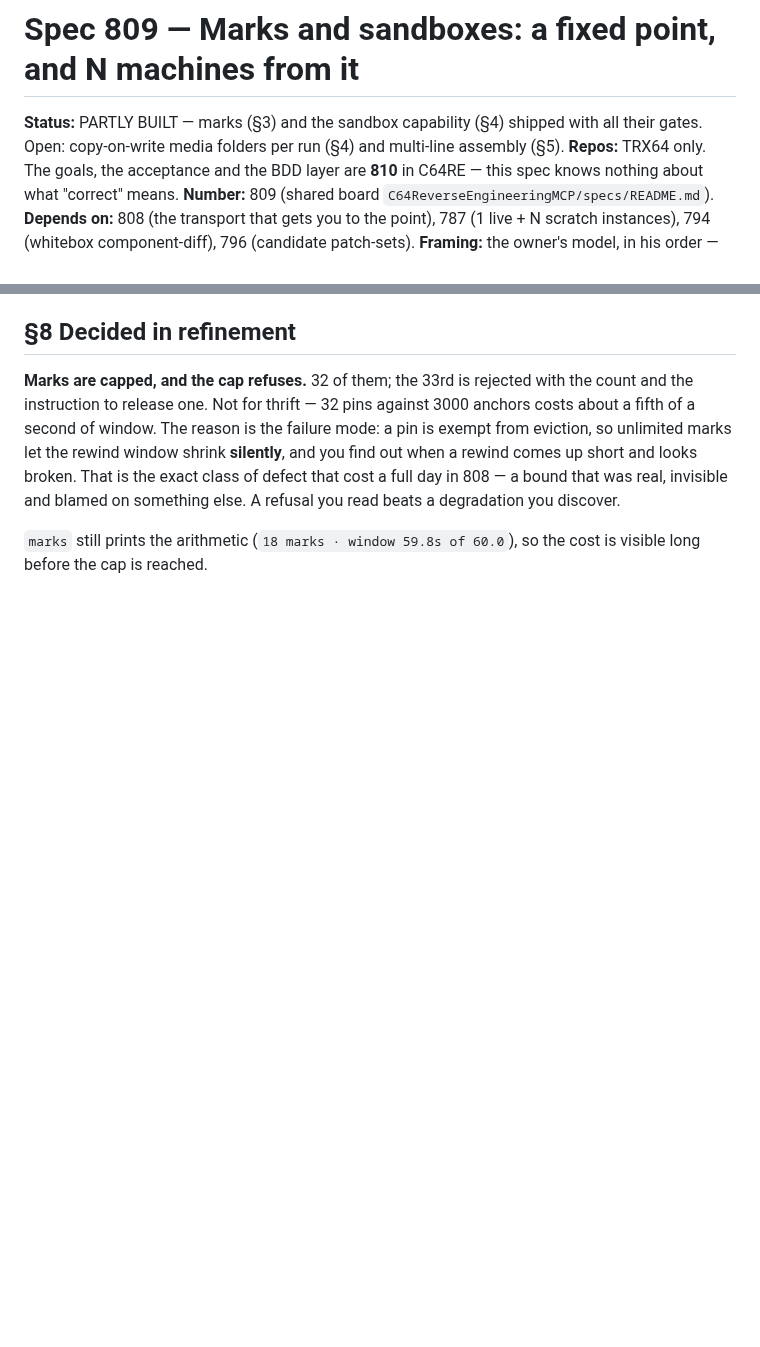
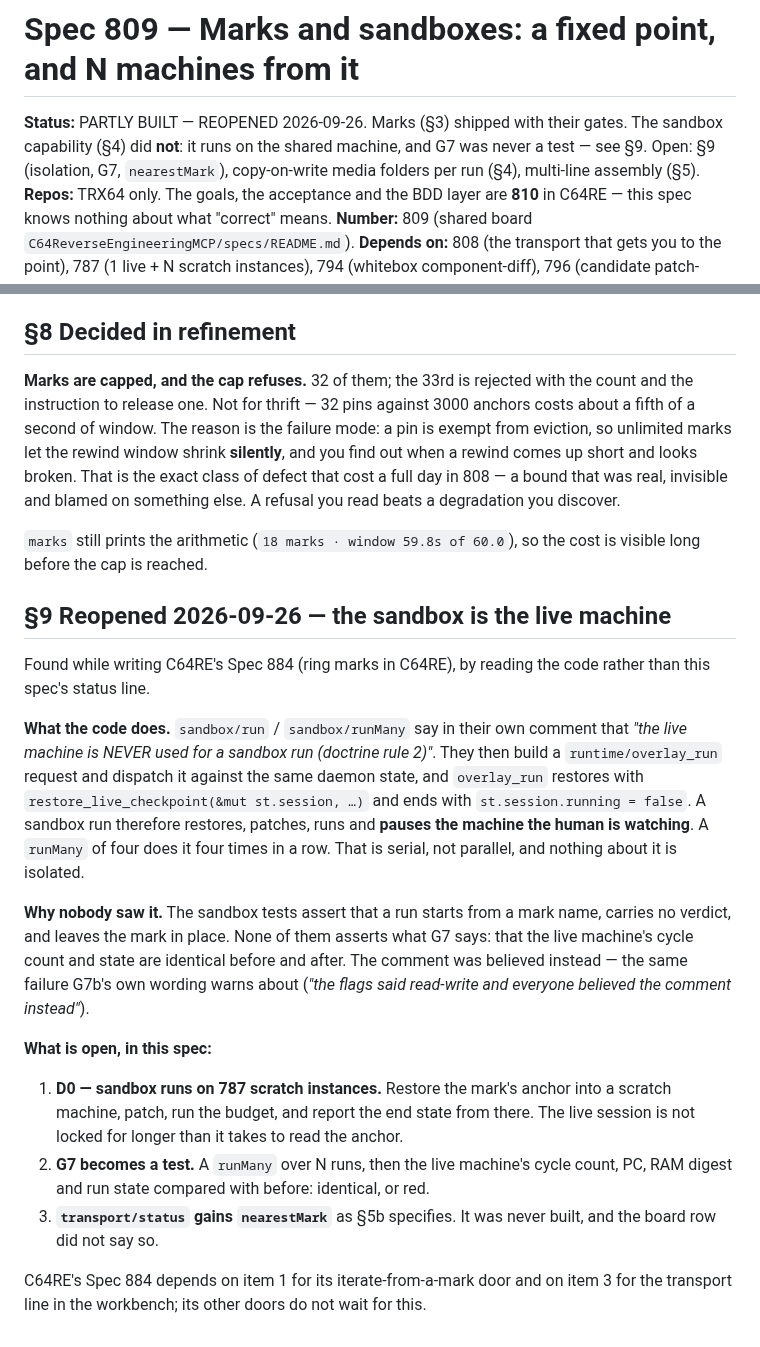
Before and after one commit to Jondalar/TRX64, a Markdown page: docs/809-marks-and-sandboxes.md, 2 parts joined by grey strips. GitHub-like rendering; blank space fills up the shorter version.

Commit message:
docs(809): reopened — the sandbox is the live machine
sandbox/run and sandbox/runMany say in their own comment that the live machine
is never used. They dispatch runtime/overlay_run against the same daemon state,
and overlay_run restores into st.session and ends with running = false: a
sandbox run restores, patches, runs and PAUSES the machine the human is
watching, and runMany does it serially. The sandbox tests check the mark
survives and no verdict is attached; none checks G7 — the live machine
untouched — so the board row's "shipped with all their gates" was wrong on
exactly that. The comment was believed instead of the code.

Reopened as §9: run sandboxes on 787 scratch instances, make G7 a test, and
build transport/status.nearestMark, which §5b specified and nothing built.
Found while writing C64RE's Spec 884 (ring marks in C64RE), which waits on the
first for its iterate-from-a-mark door. No code change here.

Co-Authored-By: Claude Opus 5.5 <noreply@anthropic.com>
Claude-Session: https://claude.ai/code/session_01BvAfYUMHmgDKLNXLRwau6B

```diff
--- a/docs/809-marks-and-sandboxes.md
+++ b/docs/809-marks-and-sandboxes.md
@@ -1,7 +1,9 @@
 # Spec 809 — Marks and sandboxes: a fixed point, and N machines from it
 
-**Status:** PARTLY BUILT — marks (§3) and the sandbox capability (§4) shipped with all
-their gates. Open: copy-on-write media folders per run (§4) and multi-line assembly (§5).
+**Status:** PARTLY BUILT — REOPENED 2026-09-26. Marks (§3) shipped with their gates. The
+sandbox capability (§4) did **not**: it runs on the shared machine, and G7 was never a test
+— see §9. Open: §9 (isolation, G7, `nearestMark`), copy-on-write media folders per run (§4),
+multi-line assembly (§5).
 **Repos:** TRX64 only. The goals, the acceptance and the BDD layer are **810** in C64RE —
 this spec knows nothing about what "correct" means.
 **Number:** 809 (shared board `C64ReverseEngineeringMCP/specs/README.md`).
@@ -295,3 +297,35 @@ A refusal you read beats a degradation you discover.
 
 `marks` still prints the arithmetic (`18 marks · window 59.8s of 60.0`), so the cost is
 visible long before the cap is reached.
+
+## §9 Reopened 2026-09-26 — the sandbox is the live machine
+
+Found while writing C64RE's Spec 884 (ring marks in C64RE), by reading the code rather than
+this spec's status line.
+
+**What the code does.** `sandbox/run` / `sandbox/runMany` say in their own comment that
+*"the live machine is NEVER used for a sandbox run (doctrine rule 2)"*. They then build a
+`runtime/overlay_run` request and dispatch it against the same daemon state, and
+`overlay_run` restores with `restore_live_checkpoint(&mut st.session, …)` and ends with
+`st.session.running = false`. A sandbox run therefore restores, patches, runs and **pauses
+the machine the human is watching**. A `runMany` of four does it four times in a row. That
+is serial, not parallel, and nothing about it is isolated.
+
+**Why nobody saw it.** The sandbox tests assert that a run starts from a mark name, carries
+no verdict, and leaves the mark in place. None of them asserts what G7 says: that the live
+machine's cycle count and state are identical before and after. The comment was believed
+instead — the same failure G7b's own wording warns about (*"the flags said read-write and
+everyone believed the comment instead"*).
+
+**What is open, in this spec:**
+
+1. **D0 — sandbox runs on 787 scratch instances.** Restore the mark's anchor into a scratch
+   machine, patch, run the budget, and report the end state from there. The live session is
+   not locked for longer than it takes to read the anchor.
+2. **G7 becomes a test.** A `runMany` over N runs, then the live machine's cycle count, PC,
+   RAM digest and run state compared with before: identical, or red.
+3. **`transport/status` gains `nearestMark`** as §5b specifies. It was never built, and the
+   board row did not say so.
+
+C64RE's Spec 884 depends on item 1 for its iterate-from-a-mark door and on item 3 for the
+transport line in the workbench; its other doors do not wait for this.
```
Also changed, not shown: docs/README.md (+1 -1 lines).
